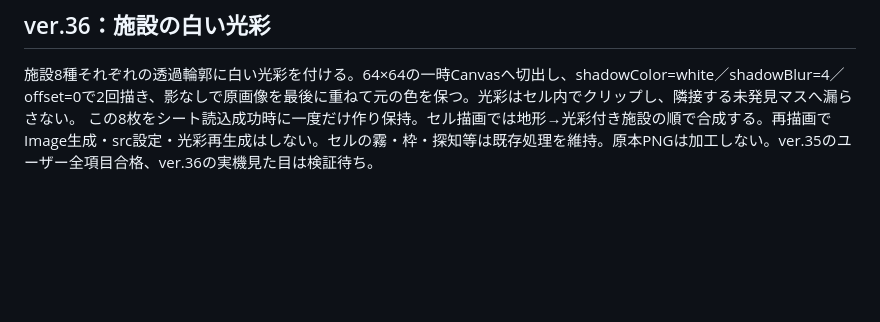
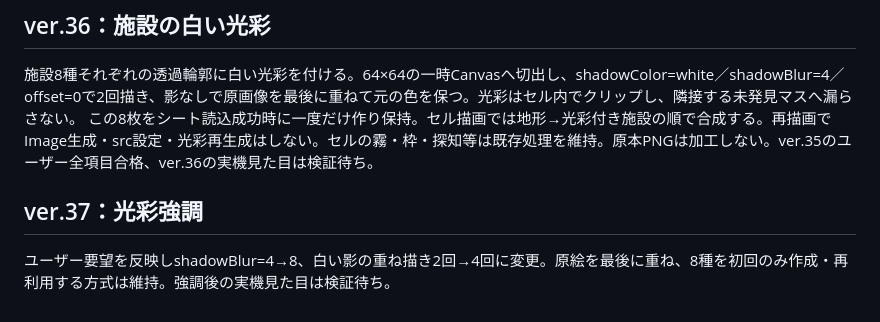
Before and after one commit to garatnic/sansuu-bouken, a Markdown page: bouken/siyou/地形・施設画像表示仕様.md, the part around the change. Rendered like a GitHub page; blank space fills up the shorter version.

Commit message:
ver.37: shared character sheet and stronger facility glow (地形・施設画像表示仕様.md)

```diff
--- a/bouken/siyou/地形・施設画像表示仕様.md
+++ b/bouken/siyou/地形・施設画像表示仕様.md
@@ -27,3 +27,6 @@
 ## ver.36：施設の白い光彩
 施設8種それぞれの透過輪郭に白い光彩を付ける。64×64の一時Canvasへ切出し、shadowColor=white／shadowBlur=4／offset=0で2回描き、影なしで原画像を最後に重ねて元の色を保つ。光彩はセル内でクリップし、隣接する未発見マスへ漏らさない。
 この8枚をシート読込成功時に一度だけ作り保持。セル描画では地形→光彩付き施設の順で合成する。再描画でImage生成・src設定・光彩再生成はしない。セルの霧・枠・探知等は既存処理を維持。原本PNGは加工しない。ver.35のユーザー全項目合格、ver.36の実機見た目は検証待ち。
+
+## ver.37：光彩強調
+ユーザー要望を反映しshadowBlur=4→8、白い影の重ね描き2回→4回に変更。原絵を最後に重ね、8種を初回のみ作成・再利用する方式は維持。強調後の実機見た目は検証待ち。
```
